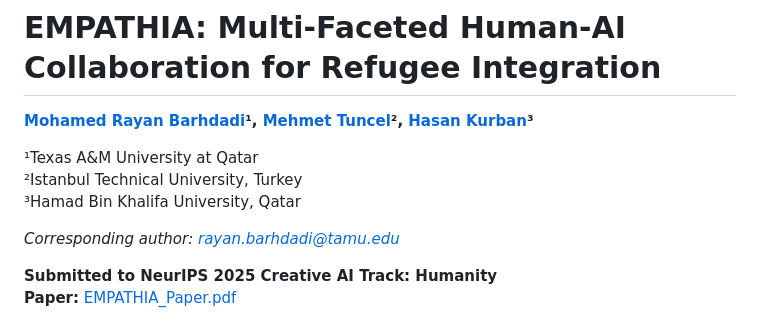
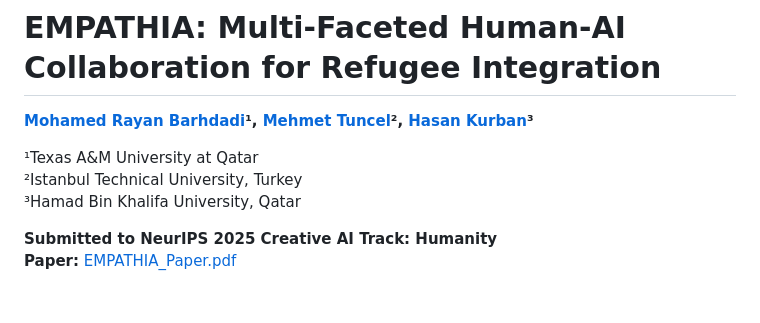
Before and after one commit to KurbanIntelligenceLab/empathia, a Markdown page: README.md, the part around the change printed below. GitHub-like rendering; blank space fills up the shorter version.

```diff
--- a/README.md
+++ b/README.md
@@ -6,7 +6,5 @@
 ²Istanbul Technical University, Turkey
 ³Hamad Bin Khalifa University, Qatar
 
-*Corresponding author: rayan.barhdadi@tamu.edu*
-
 **Submitted to NeurIPS 2025 Creative AI Track: Humanity**
 **Paper:** [EMPATHIA_Paper.pdf](EMPATHIA_Paper.pdf)
```
Also changed, not shown: other parts of README.md (+0 -3 lines).
